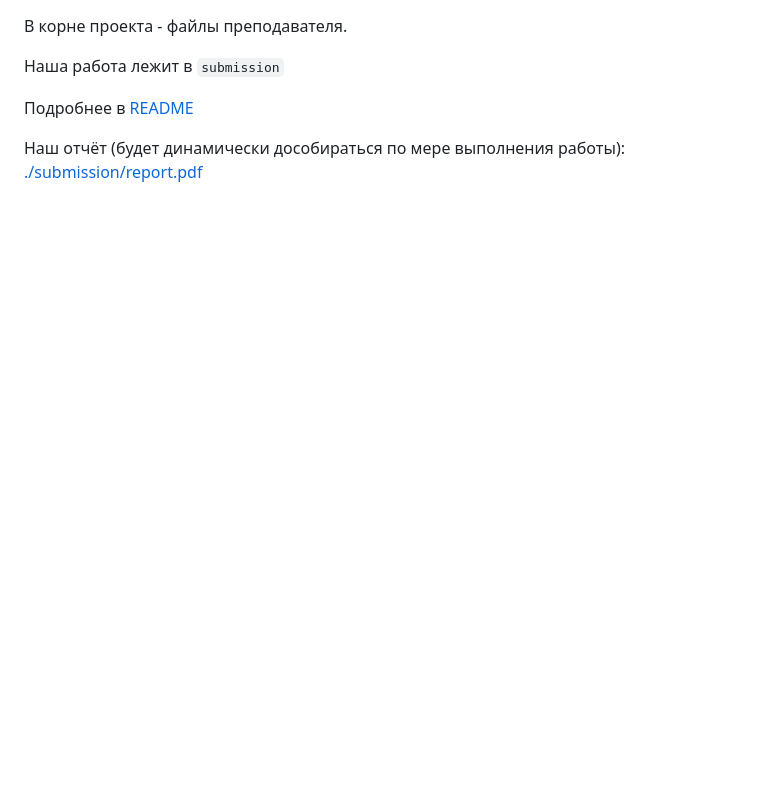
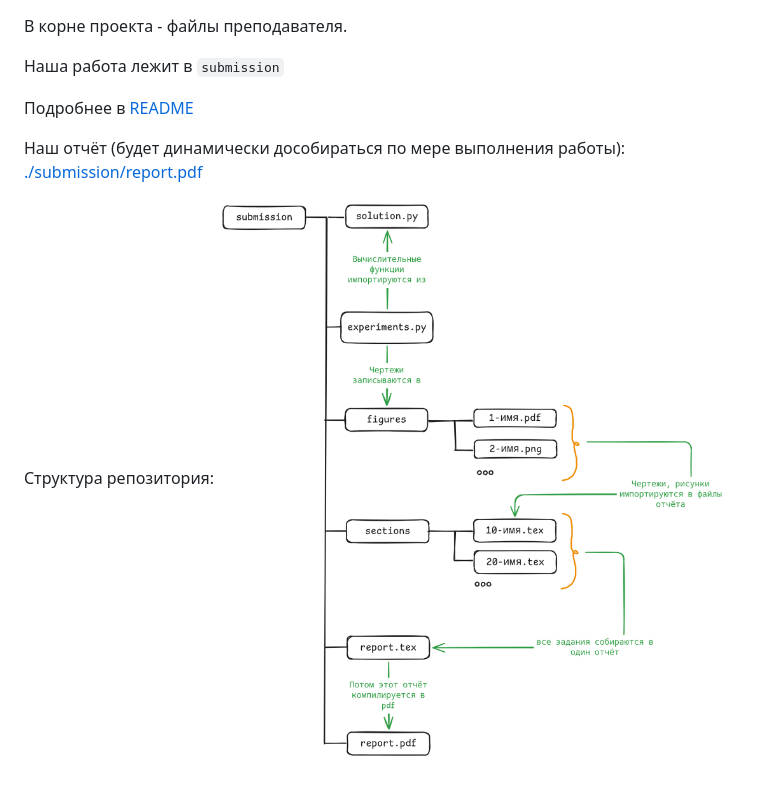
Before and after one commit to LearnBeFree/mathan_lab_sem_3, a Markdown page: README.md, the part around the change. Drawn GitHub-style; pictures changed too: repo_structure.png (added); blank space fills up the shorter version.

Commit message:
added repo structure scheme

```diff
--- a/README.md
+++ b/README.md
@@ -5,3 +5,6 @@
 Подробнее в [README](./submission/README.md)
 
 Наш отчёт (будет динамически дособираться по мере выполнения работы): [./submission/report.pdf](./submission/report.pdf)
+
+Структура репозитория:
+![Дерево репозитория](repo_structure.png)
```
Also changed, not shown: 1 other file.
